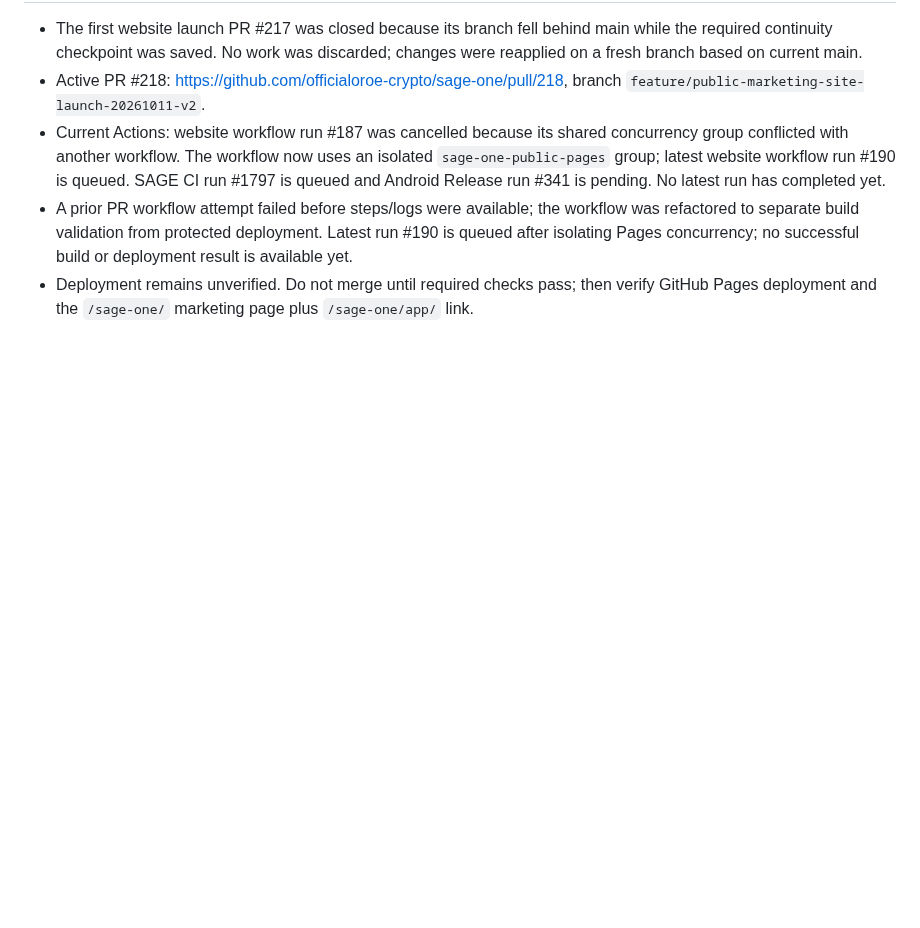
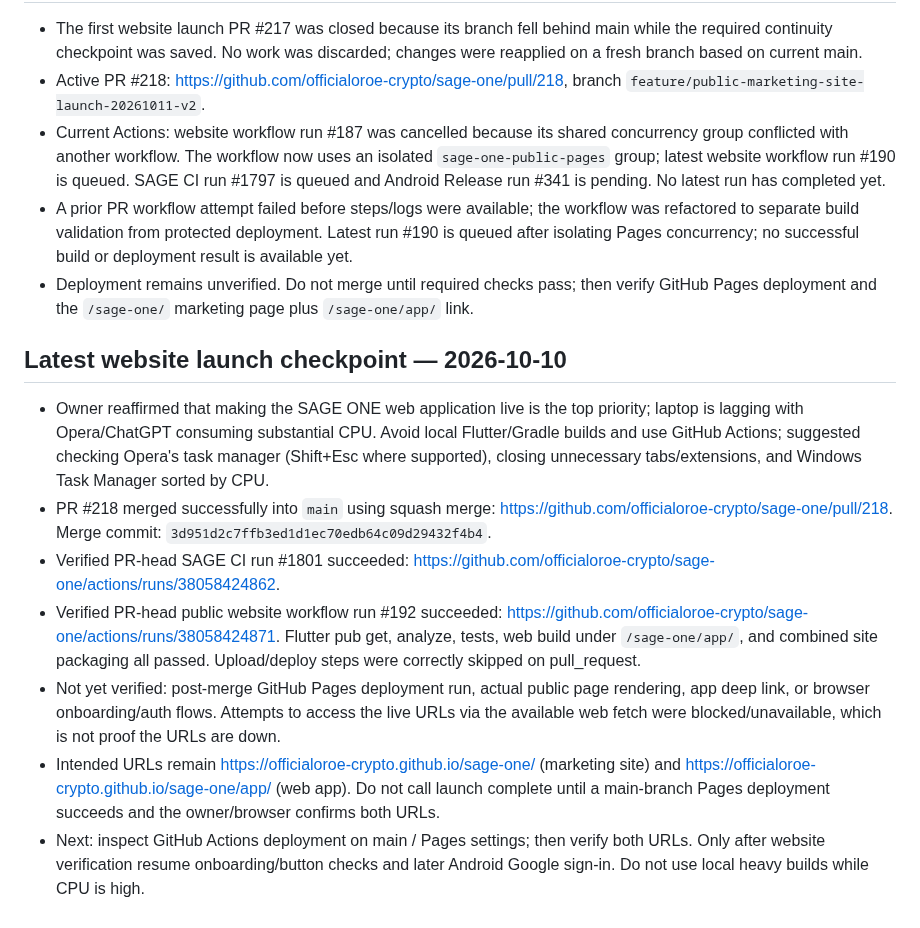
Before and after one commit to officialoroe-crypto/sage-one, a Markdown page: memory/projects/SAGE_ONE.md, the part around the change. Rendered like a GitHub page; blank space fills up the shorter version.

Commit message:
Record SAGE ONE website merge and verification checkpoint

```diff
--- a/memory/projects/SAGE_ONE.md
+++ b/memory/projects/SAGE_ONE.md
@@ -96,3 +96,13 @@ Owner explicitly ordered that each assistant reply in the active workflow must b
 - Current Actions: website workflow run #187 was cancelled because its shared concurrency group conflicted with another workflow. The workflow now uses an isolated `sage-one-public-pages` group; latest website workflow run #190 is queued. SAGE CI run #1797 is queued and Android Release run #341 is pending. No latest run has completed yet.
 - A prior PR workflow attempt failed before steps/logs were available; the workflow was refactored to separate build validation from protected deployment. Latest run #190 is queued after isolating Pages concurrency; no successful build or deployment result is available yet.
 - Deployment remains unverified. Do not merge until required checks pass; then verify GitHub Pages deployment and the `/sage-one/` marketing page plus `/sage-one/app/` link.
+
+
+## Latest website launch checkpoint — 2026-10-10
+- Owner reaffirmed that making the SAGE ONE web application live is the top priority; laptop is lagging with Opera/ChatGPT consuming substantial CPU. Avoid local Flutter/Gradle builds and use GitHub Actions; suggested checking Opera's task manager (Shift+Esc where supported), closing unnecessary tabs/extensions, and Windows Task Manager sorted by CPU.
+- PR #218 merged successfully into `main` using squash merge: https://github.com/officialoroe-crypto/sage-one/pull/218. Merge commit: `3d951d2c7ffb3ed1d1ec70edb64c09d29432f4b4`.
+- Verified PR-head SAGE CI run #1801 succeeded: https://github.com/officialoroe-crypto/sage-one/actions/runs/38058424862.
+- Verified PR-head public website workflow run #192 succeeded: https://github.com/officialoroe-crypto/sage-one/actions/runs/38058424871. Flutter pub get, analyze, tests, web build under `/sage-one/app/`, and combined site packaging all passed. Upload/deploy steps were correctly skipped on pull_request.
+- Not yet verified: post-merge GitHub Pages deployment run, actual public page rendering, app deep link, or browser onboarding/auth flows. Attempts to access the live URLs via the available web fetch were blocked/unavailable, which is not proof the URLs are down.
+- Intended URLs remain https://officialoroe-crypto.github.io/sage-one/ (marketing site) and https://officialoroe-crypto.github.io/sage-one/app/ (web app). Do not call launch complete until a main-branch Pages deployment succeeds and the owner/browser confirms both URLs.
+- Next: inspect GitHub Actions deployment on main / Pages settings; then verify both URLs. Only after website verification resume onboarding/button checks and later Android Google sign-in. Do not use local heavy builds while CPU is high.
```
